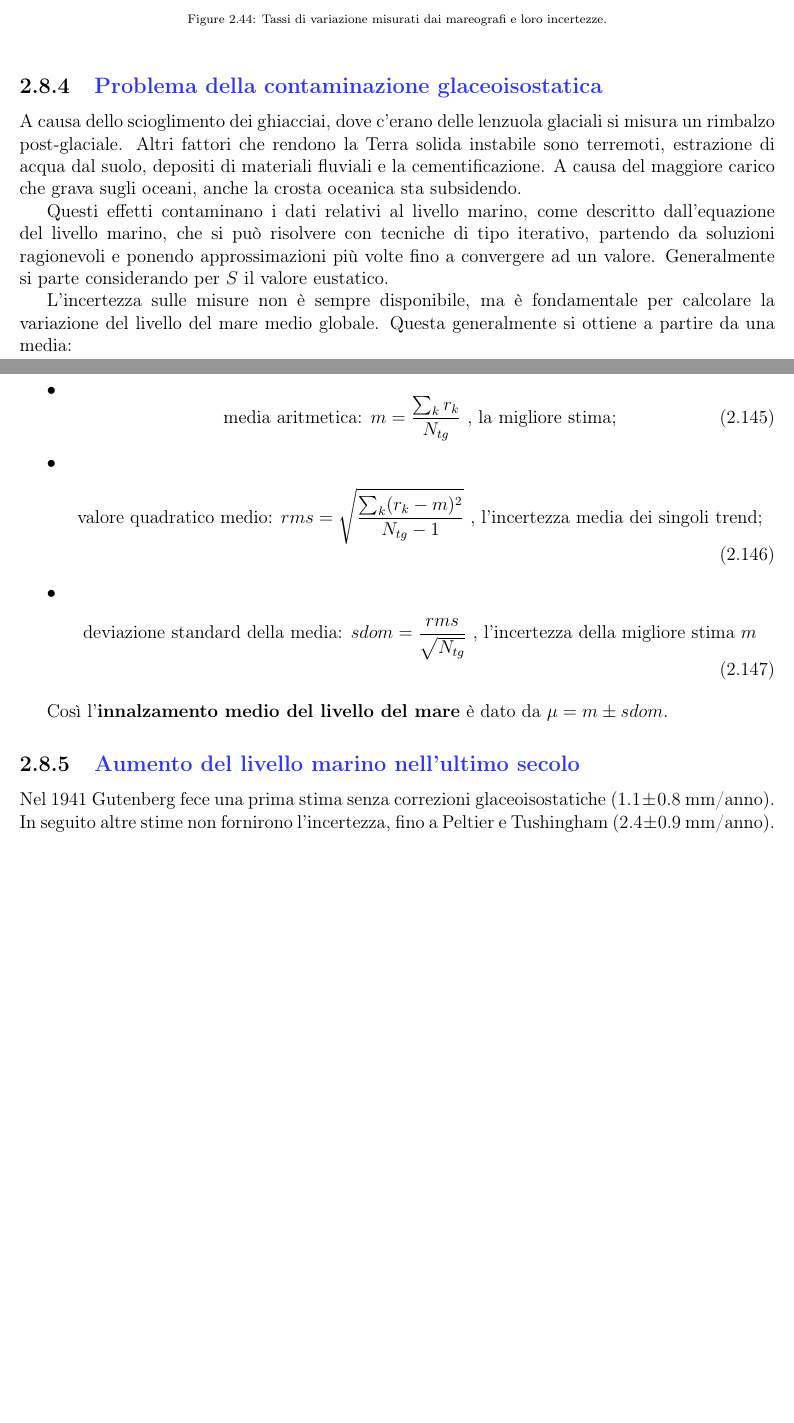
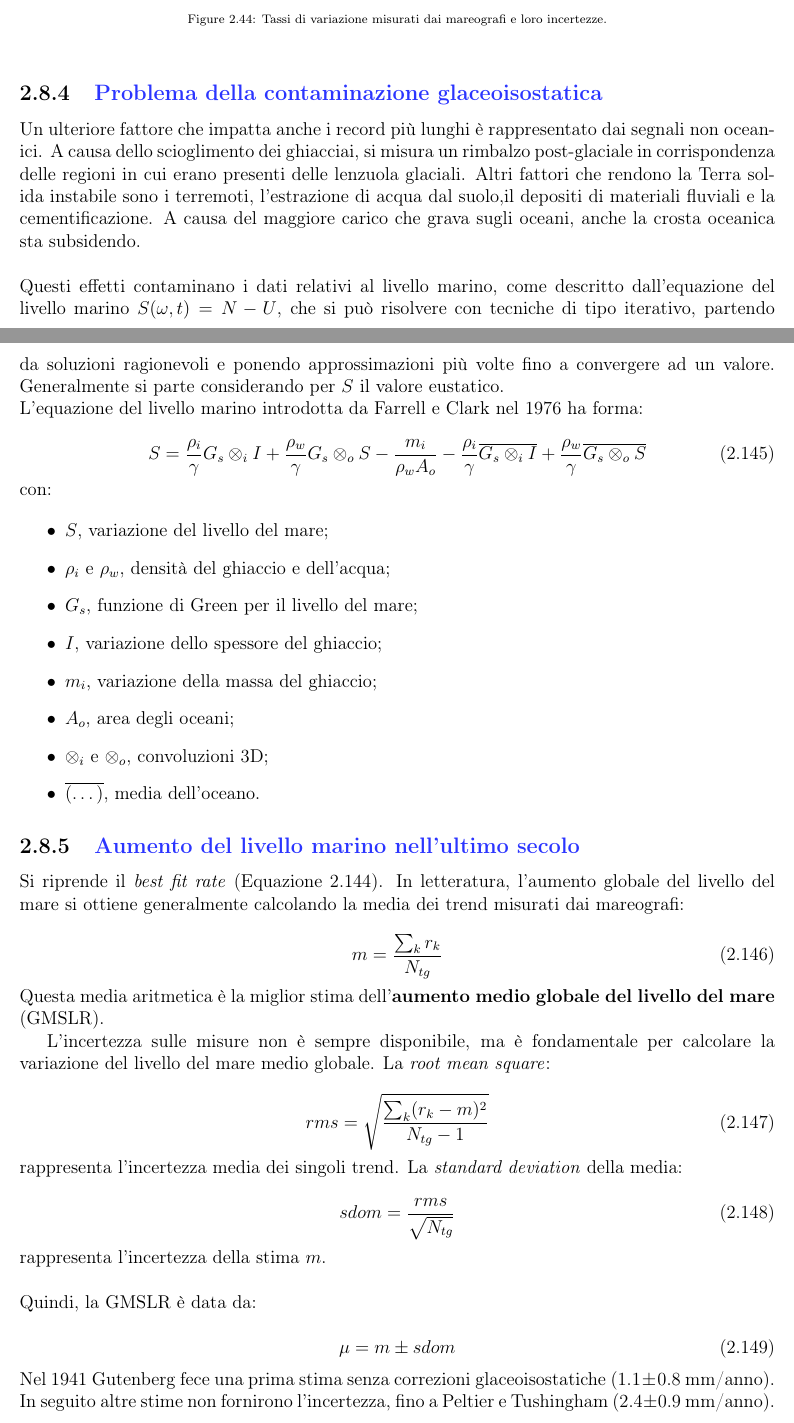
Before and after one commit to fildl/Dispense_Interazioni_nel_Sistema_Terra, a LaTeX book (main.tex): two parts of pages 65 and 66 of 81 before the commit and two parts of pages 65 and 66 of 82 after it, joined at a grey line, cut so that both start at the same text, the shorter picture padded with empty space. Compiled offline with pdfLaTeX.

Commit message:
edit: sec 2.8 -> 2.8.5

```diff
--- a/main.tex
+++ b/main.tex
@@ -2717,32 +2718,79 @@ Alcuni mareografi misurano una diminuzione del livello marino a causa del rimbal
 
 \subsection{\textcolor{colore2}{Problema della contaminazione glaceoisostatica}}
 
-A causa dello scioglimento dei ghiacciai, dove c'erano delle lenzuola glaciali si misura un rimbalzo post-glaciale.
-Altri fattori che rendono la Terra solida instabile sono terremoti, estrazione di acqua dal suolo, depositi di materiali fluviali e la cementificazione.
-A causa del maggiore carico che grava sugli oceani, anche la crosta oceanica sta subsidendo.
-
-Questi effetti contaminano i dati relativi al livello marino, come descritto dall'equazione del livello marino, che si può risolvere con tecniche di tipo iterativo, partendo da soluzioni ragionevoli e ponendo approssimazioni più volte fino a convergere ad un valore.
+Un ulteriore fattore che impatta anche i record più lunghi è rappresentato dai segnali non oceanici.
+A causa dello scioglimento dei ghiacciai, si misura un rimbalzo post-glaciale in corrispondenza delle regioni in cui erano presenti delle lenzuola glaciali.
+Altri fattori che rendono la Terra solida instabile sono i terremoti, l'estrazione di acqua dal suolo,il depositi di materiali fluviali e la cementificazione.
+A causa del maggiore carico che grava sugli oceani, anche la crosta oceanica sta subsidendo.\\
+
+\noindent
+Questi effetti contaminano i dati relativi al livello marino, come descritto dall'equazione del livello marino $S(\omega, t) = N - U$,
+che si può risolvere con tecniche di tipo iterativo, partendo da soluzioni ragionevoli e ponendo approssimazioni più volte fino a convergere ad un valore.
 Generalmente si parte considerando per $S$ il valore eustatico.
 
+\noindent
+L'equazione del livello marino introdotta da Farrell e Clark nel 1976 ha forma:
+
+\begin{equation}
+    S = \frac{\rho_i}{\gamma} G_s \otimes_i I +
+        \frac{\rho_w}{\gamma} G_s \otimes_o S -
+        \frac{m_i}{\rho_w A_o} -
+        \frac{\rho_i}{\gamma} \overline{G_s \otimes_i I} +
+        \frac{\rho_w}{\gamma} \overline{G_s \otimes_o S}
+\end{equation}
+
+\noindent
+con:
+
+\begin{itemize}
+    \item $S$, variazione del livello del mare;
+    \item $\rho_i$ e $\rho_w$, densità del ghiaccio e dell'acqua;
+    \item $G_s$, funzione di Green per il livello del mare;
+    \item $I$, variazione dello spessore del ghiaccio;
+    \item $m_i$, variazione della massa del ghiaccio;
+    \item $A_o$, area degli oceani;
+    \item $\otimes_i$ e $\otimes_o$, convoluzioni 3D;
+    \item $\overline{(\dots)}$, media dell'oceano.
+\end{itemize}
+
+\subsection{\textcolor{colore2}{Aumento del livello marino nell'ultimo secolo}}
+
+Si riprende il \textit{best fit rate} (Equazione \ref{eq:best_fit}).
+In letteratura, l'aumento globale del livello del mare si ottiene generalmente calcolando la media dei trend misurati dai mareografi:
+
+\begin{equation}
+    m=\frac{\sum_kr_k}{N_{tg}}
+\end{equation}
+
+\noindent
+Questa media aritmetica è la miglior stima dell'\textbf{aumento medio globale del livello del mare} (GMSLR).
+
 L'incertezza sulle misure non è sempre disponibile, ma è fondamentale per calcolare la variazione del livello del mare medio globale.
-Questa generalmente si ottiene a partire da una media:
-
-\begin{itemize}
-    \item \begin{equation}
-        \text{media aritmetica: } m=\frac{\sum_kr_k}{N_{tg}} \text{ , la migliore stima;}
-    \end{equation}
-    \item \begin{equation}
-        \text{valore quadratico medio: } rms = \sqrt{\frac{\sum_k (r_k - m)^2}{N_{tg} - 1}} \text{ , l'incertezza media dei singoli trend;}
-    \end{equation}
-    \item \begin{equation}
-        \text{deviazione standard della media: } sdom=\frac{rms}{\sqrt{N_{tg}}} \text{ , l'incertezza della migliore stima } m
-    \end{equation}
-\end{itemize}
-
-Così l'\textbf{innalzamento medio del livello del mare} è dato da $\mu = m \pm sdom$.
-
-\subsection{\textcolor{colore2}{Aumento del livello marino nell'ultimo secolo}}
-
+La \textit{root mean square}:
+
+\begin{equation}
+    rms = \sqrt{\frac{\sum_k (r_k - m)^2}{N_{tg} - 1}}
+\end{equation}
+
+\noindent
+rappresenta l'incertezza media dei singoli trend.
+La \textit{standard deviation} della media:
+
+\begin{equation}
+    sdom=\frac{rms}{\sqrt{N_{tg}}}
+\end{equation}
+
+\noindent
+rappresenta l'incertezza della stima $m$.\\
+
+\noindent
+Quindi, la GMSLR è data da:
+
+\begin{equation}
+    \mu = m \pm sdom
+\end{equation}
+
+\noindent
 Nel 1941 Gutenberg fece una prima stima senza correzioni glaceoisostatiche ($1.1 \pm 0.8$ mm/anno).
 In seguito altre stime non fornirono l'incertezza, fino a Peltier e Tushingham ($2.4 \pm 0.9$ mm/anno).
 Pirazzoli nel 1986 ritenne impossibile calcolarlo per via dei troppi errori e del problema di mediare le incertezze.
```
Also changed, not shown: main.tex (11 more changed lines).
